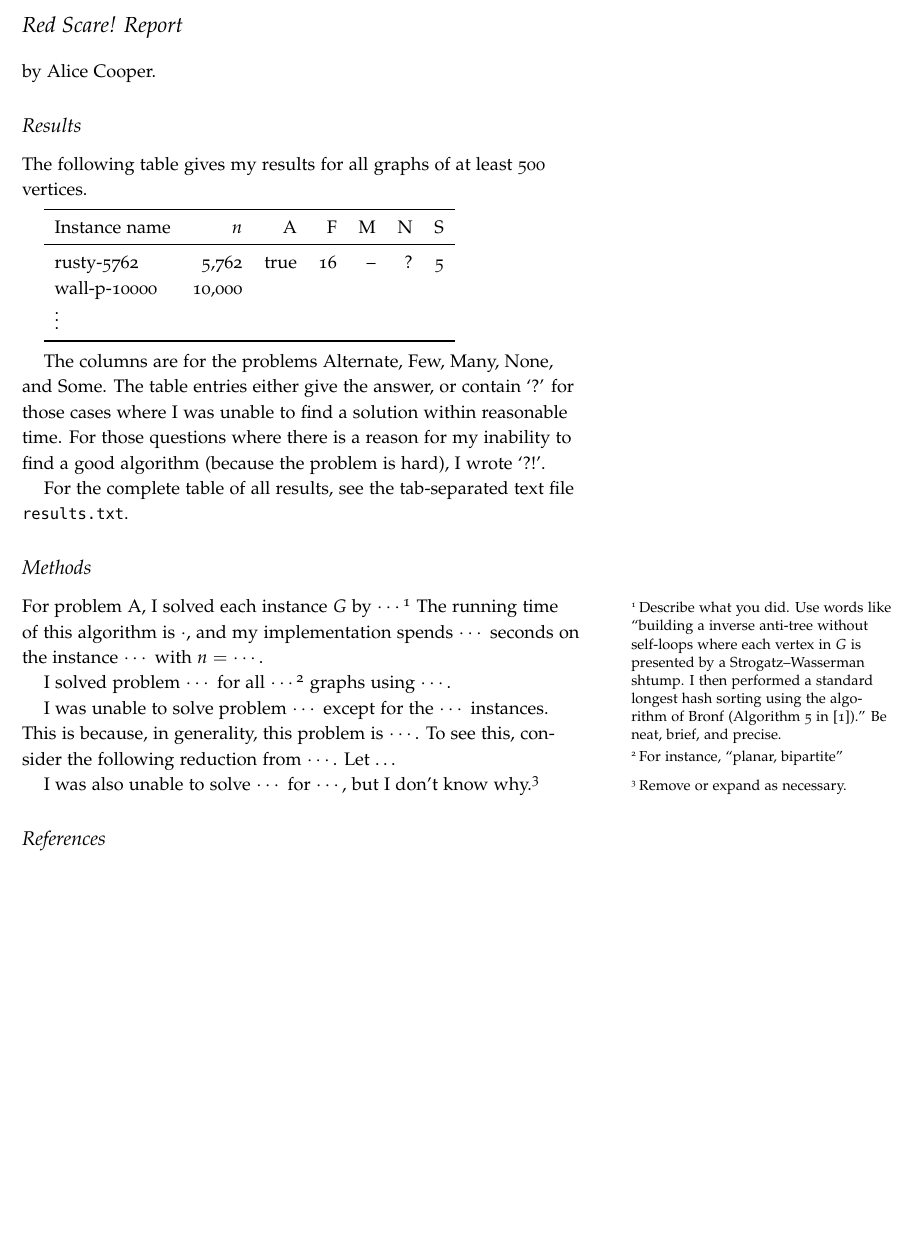
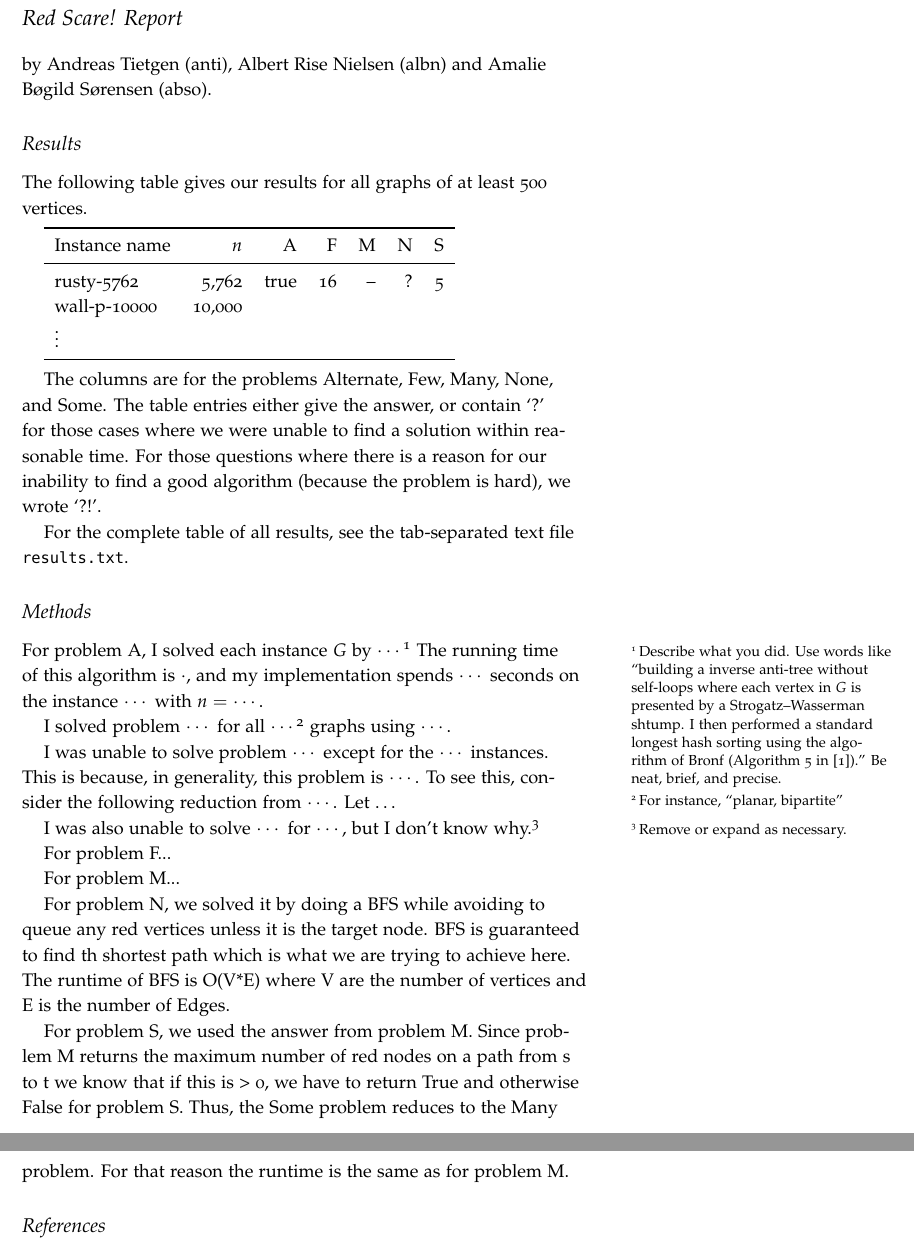
Before and after one commit to albn-itu/algo2-red-scare, a LaTeX document (report/report.tex): part of the page before the commit and two parts of pages 1 and 2 of 2 after it, the two joined at a grey line, cut so that both start at the same text, the shorter picture padded with empty space. Compiled offline with pdfLaTeX.

Commit message:
A bit of report writing

```diff
--- a/report/report.tex
+++ b/report/report.tex
@@ -9,11 +9,11 @@
 \begin{document}
 \section{Red Scare! Report}
 
-by Alice Cooper.
+by Andreas Tietgen (anti), Albert Rise Nielsen (albn) and Amalie Bøgild Sørensen (abso).
 
 \subsection{Results}
 
-The following table gives my results for all graphs of at least 500 vertices.
+The following table gives our results for all graphs of at least 500 vertices.
 
 \medskip
 \begin{tabular}{lrrrrrr}
@@ -28,8 +28,8 @@ The following table gives my results for all graphs of at least 500 vertices.
 \medskip
 
 The columns are for the problems Alternate, Few, Many, None, and Some.
-The table entries either give the answer, or contain `?' for those cases where I was unable to find a solution within reasonable time.
-For those questions where there is a reason for my inability to find a good algorithm (because the problem is hard), I wrote `?!'.
+The table entries either give the answer, or contain `?' for those cases where we were unable to find a solution within reasonable time.
+For those questions where there is a reason for our inability to find a good algorithm (because the problem is hard), we wrote `?!'.
 
 For the complete table of all results, see the tab-separated text file {\tt results.txt}.
 
@@ -50,6 +50,18 @@ Let $\ldots$
 
 I was also unable to solve $\cdots$ for $\cdots$, but I don’t know why.\footnote{Remove or expand as necessary.}
 
+For problem F...
+
+For problem M...
+
+For problem N, we solved it by doing a BFS while avoiding to queue any red vertices unless it is the target node. BFS is guaranteed
+to find th shortest path which is what we are trying to achieve here.
+The runtime of BFS is O(V*E) where V are the number of vertices and E is the number of Edges.
+
+For problem S, we used the answer from problem M. Since problem M returns the maximum number of red nodes on a path from s to t we know that if this is > 0, we have
+to return True and otherwise False for problem S. Thus, the Some problem reduces to the Many problem.
+For that reason the runtime is the same as for problem M.
+
 \subsection{References}
 \begin{description}
   \item[1.] \emph{APLgraphlib---A library for Basic Graph Algorithms in APL}, version 2.11, 2016, Iverson Project, {\tt github.com/iverson/APLgraphlib}.\sidenote{If you use references to code, books, or papers, be professional about it. Use whatever style you want, but be consistent.}
```
